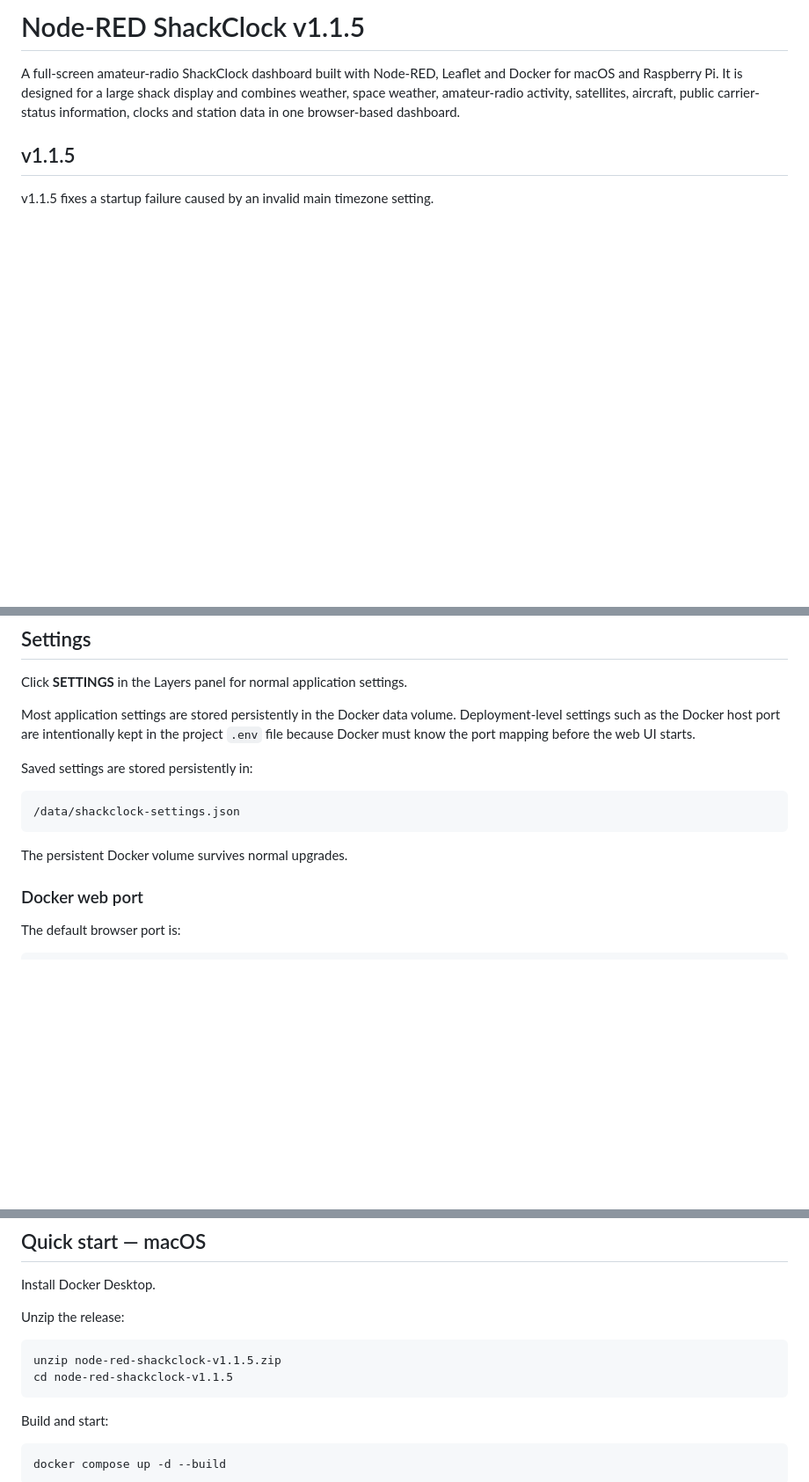
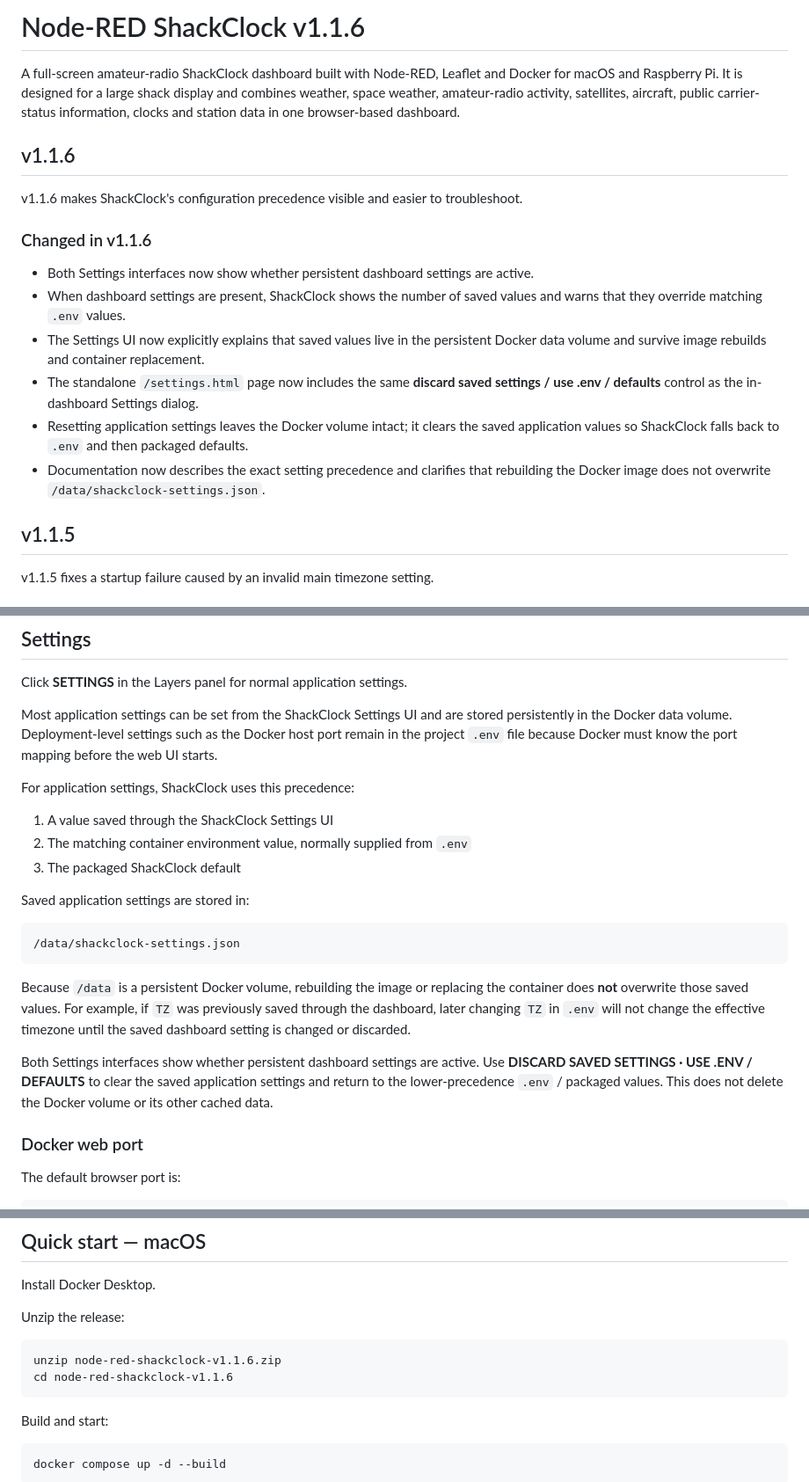
Before and after one commit to n3bkv/node-red-shackclock, a Markdown page: README.md, 3 parts joined by grey strips. Shown at 88% size. Rendered like a GitHub page; blank space fills up the shorter version.

Commit message:
v1.1.6: document settings precedence and reset behavior

````diff
--- a/README.md
+++ b/README.md
@@ -1,6 +1,19 @@
-# Node-RED ShackClock v1.1.5
+# Node-RED ShackClock v1.1.6
 
 A full-screen amateur-radio ShackClock dashboard built with Node-RED, Leaflet and Docker for macOS and Raspberry Pi. It is designed for a large shack display and combines weather, space weather, amateur-radio activity, satellites, aircraft, public carrier-status information, clocks and station data in one browser-based dashboard.
+
+## v1.1.6
+
+v1.1.6 makes ShackClock's configuration precedence visible and easier to troubleshoot.
+
+### Changed in v1.1.6
+
+- Both Settings interfaces now show whether persistent dashboard settings are active.
+- When dashboard settings are present, ShackClock shows the number of saved values and warns that they override matching `.env` values.
+- The Settings UI now explicitly explains that saved values live in the persistent Docker data volume and survive image rebuilds and container replacement.
+- The standalone `/settings.html` page now includes the same **discard saved settings / use .env / defaults** control as the in-dashboard Settings dialog.
+- Resetting application settings leaves the Docker volume intact; it clears the saved application values so ShackClock falls back to `.env` and then packaged defaults.
+- Documentation now describes the exact setting precedence and clarifies that rebuilding the Docker image does not overwrite `/data/shackclock-settings.json`.
 
 ## v1.1.5
 
@@ -509,15 +522,23 @@ City clocks are sorted by their current local date/time rather than by configura
 
 Click **SETTINGS** in the Layers panel for normal application settings.
 
-Most application settings are stored persistently in the Docker data volume. Deployment-level settings such as the Docker host port are intentionally kept in the project `.env` file because Docker must know the port mapping before the web UI starts.
+Most application settings can be set from the ShackClock Settings UI and are stored persistently in the Docker data volume. Deployment-level settings such as the Docker host port remain in the project `.env` file because Docker must know the port mapping before the web UI starts.
 
-Saved settings are stored persistently in:
+For application settings, ShackClock uses this precedence:
+
+1. A value saved through the ShackClock Settings UI
+2. The matching container environment value, normally supplied from `.env`
+3. The packaged ShackClock default
+
+Saved application settings are stored in:
 
 ```text
 /data/shackclock-settings.json
 ```
 
-The persistent Docker volume survives normal upgrades.
+Because `/data` is a persistent Docker volume, rebuilding the image or replacing the container does **not** overwrite those saved values. For example, if `TZ` was previously saved through the dashboard, later changing `TZ` in `.env` will not change the effective timezone until the saved dashboard setting is changed or discarded.
+
+Both Settings interfaces show whether persistent dashboard settings are active. Use **DISCARD SAVED SETTINGS · USE .ENV / DEFAULTS** to clear the saved application settings and return to the lower-precedence `.env` / packaged values. This does not delete the Docker volume or its other cached data.
 
 
 ### Docker web port
@@ -678,8 +699,8 @@ Install Docker Desktop.
 Unzip the release:
 
 ```bash
-unzip node-red-shackclock-v1.1.5.zip
-cd node-red-shackclock-v1.1.5
+unzip node-red-shackclock-v1.1.6.zip
+cd node-red-shackclock-v1.1.6
 ```
 
 Build and start:
````
Also changed, not shown: other parts of README.md (+9 -9 lines).
